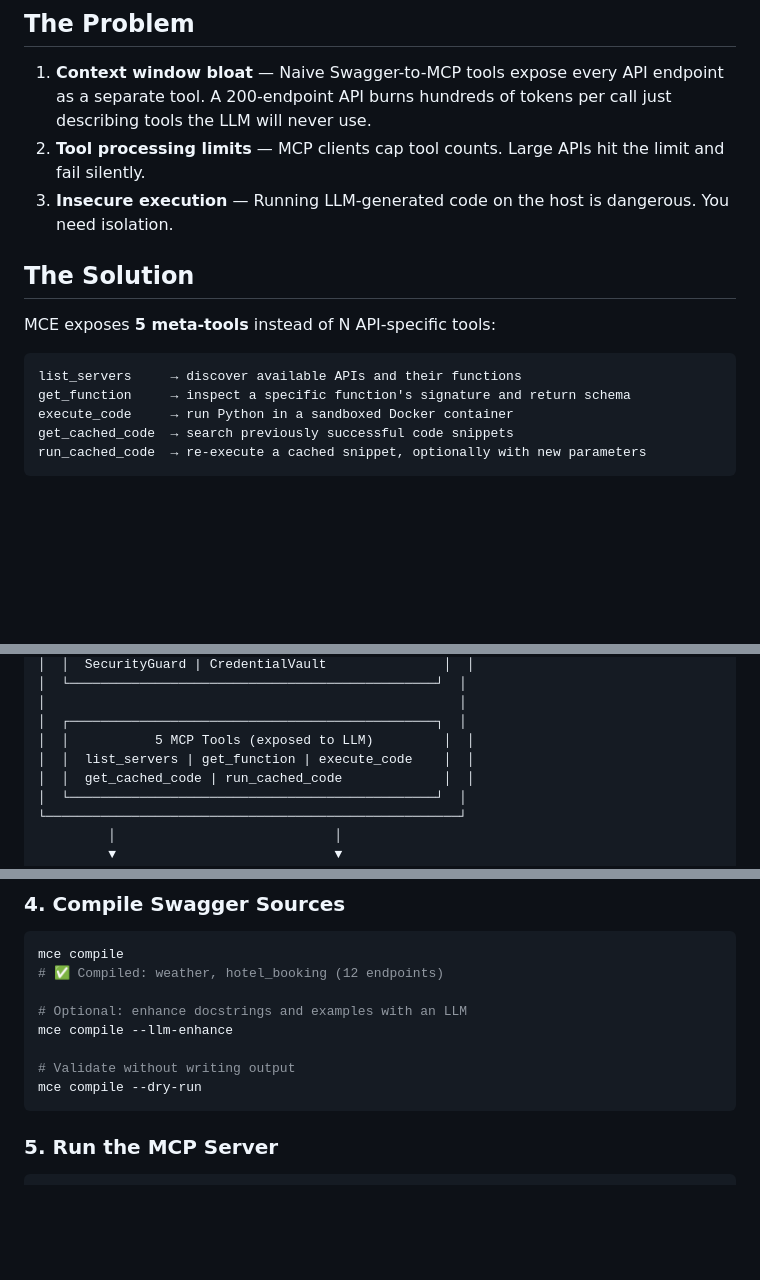
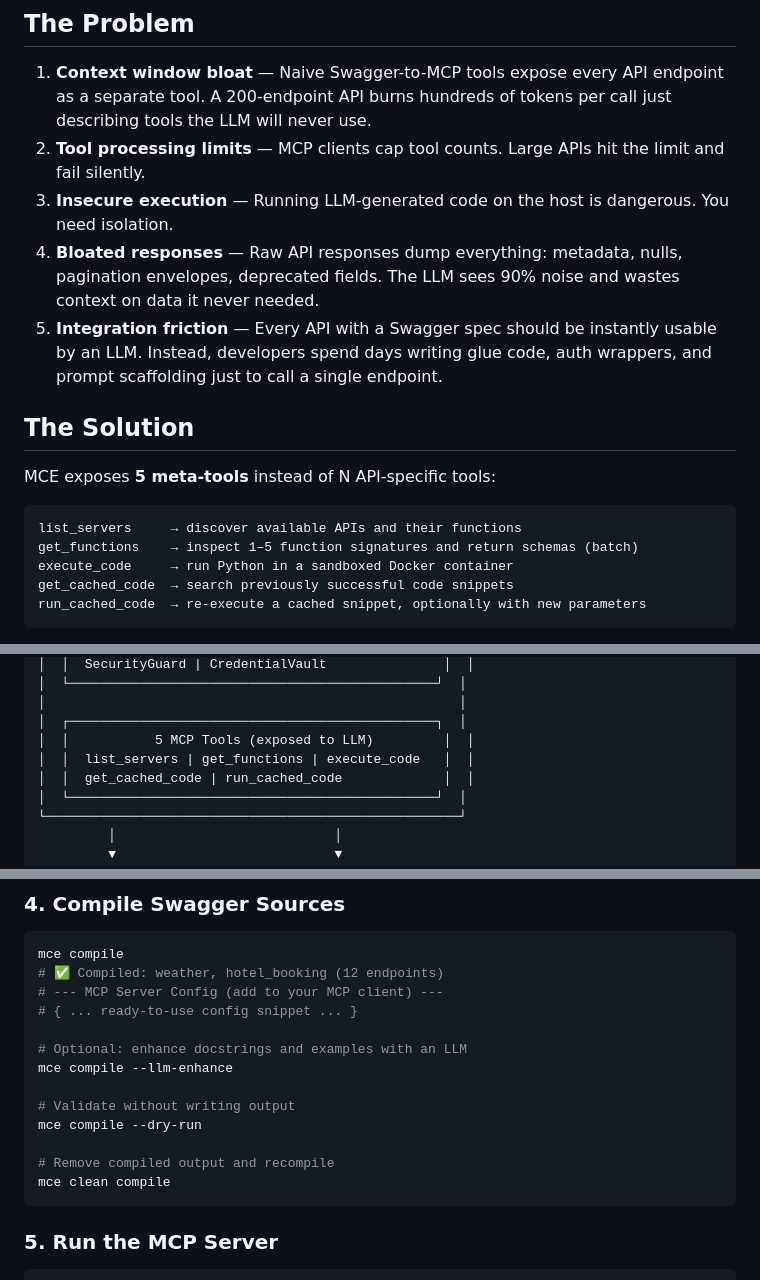
Before and after one commit to hypen-code/mcp-code-execution, a Markdown page: README.md, 3 parts joined by grey strips. Drawn GitHub-style; blank space fills up the shorter version.

````diff
--- a/README.md
+++ b/README.md
@@ -11,6 +11,8 @@
 1. **Context window bloat** — Naive Swagger-to-MCP tools expose every API endpoint as a separate tool. A 200-endpoint API burns hundreds of tokens per call just describing tools the LLM will never use.
 2. **Tool processing limits** — MCP clients cap tool counts. Large APIs hit the limit and fail silently.
 3. **Insecure execution** — Running LLM-generated code on the host is dangerous. You need isolation.
+4. **Bloated responses** — Raw API responses dump everything: metadata, nulls, pagination envelopes, deprecated fields. The LLM sees 90% noise and wastes context on data it never needed.
+5. **Integration friction** — Every API with a Swagger spec should be instantly usable by an LLM. Instead, developers spend days writing glue code, auth wrappers, and prompt scaffolding just to call a single endpoint.
 
 ## The Solution
 
@@ -18,7 +20,7 @@ MCE exposes **5 meta-tools** instead of N API-specific tools:
 
 ```
 list_servers     → discover available APIs and their functions
-get_function     → inspect a specific function's signature and return schema
+get_functions    → inspect 1–5 function signatures and return schemas (batch)
 execute_code     → run Python in a sandboxed Docker container
 get_cached_code  → search previously successful code snippets
 run_cached_code  → re-execute a cached snippet, optionally with new parameters
@@ -43,7 +45,7 @@ The LLM workflow: **discover → inspect → generate → execute → cache →
 │                                                     │
 │  ┌───────────────────────────────────────────────┐  │
 │  │           5 MCP Tools (exposed to LLM)         │  │
-│  │  list_servers | get_function | execute_code    │  │
+│  │  list_servers | get_functions | execute_code   │  │
 │  │  get_cached_code | run_cached_code             │  │
 │  └───────────────────────────────────────────────┘  │
 └─────────────────────────────────────────────────────┘
@@ -90,12 +92,17 @@ docker network create mce_network
 ```bash
 mce compile
 # ✅ Compiled: weather, hotel_booking (12 endpoints)
+# --- MCP Server Config (add to your MCP client) ---
+# { ... ready-to-use config snippet ... }
 
 # Optional: enhance docstrings and examples with an LLM
 mce compile --llm-enhance
 
 # Validate without writing output
 mce compile --dry-run
+
+# Remove compiled output and recompile
+mce clean compile
 ```
 
 ### 5. Run the MCP Server
````
Also changed, not shown: other parts of README.md (+26 -5 lines).
